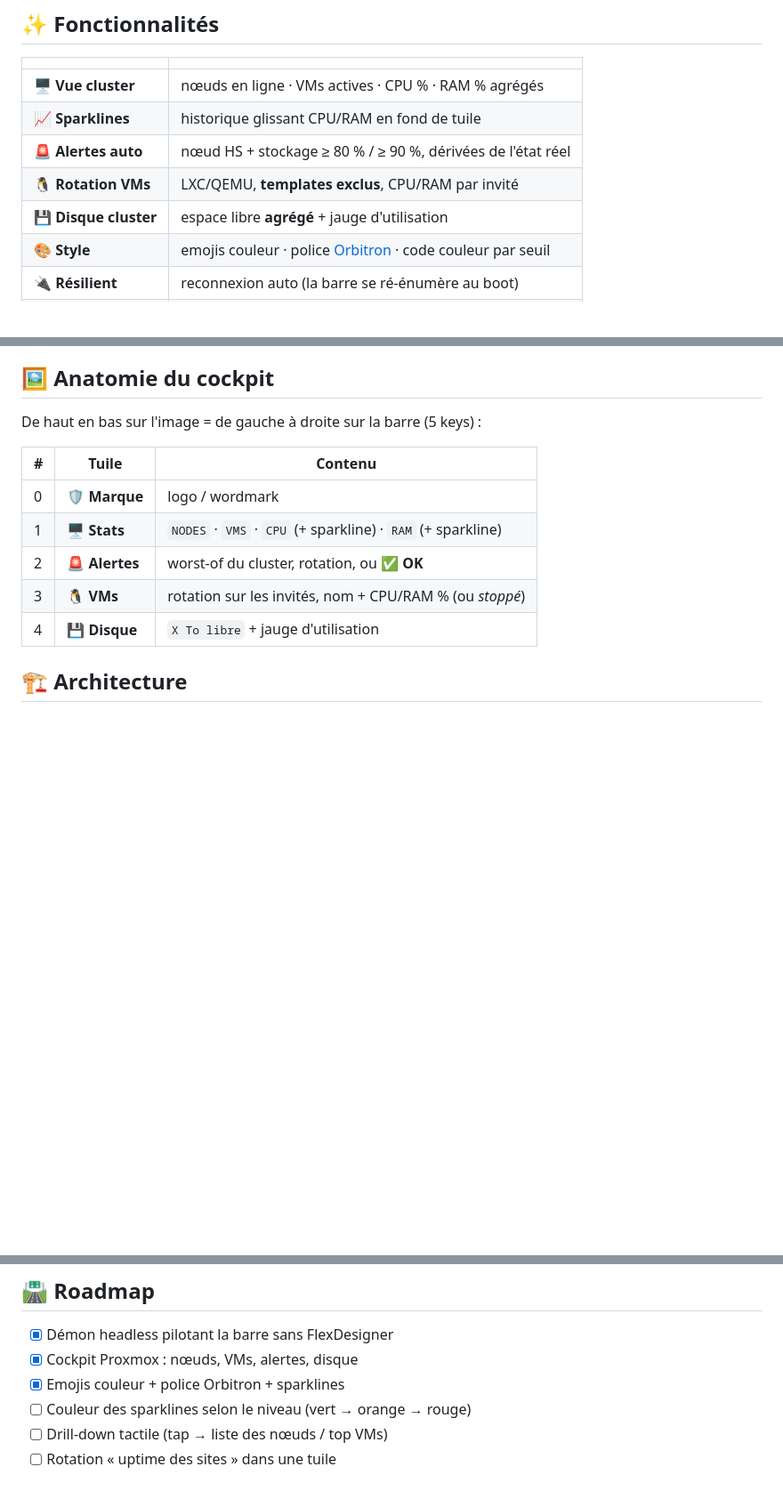
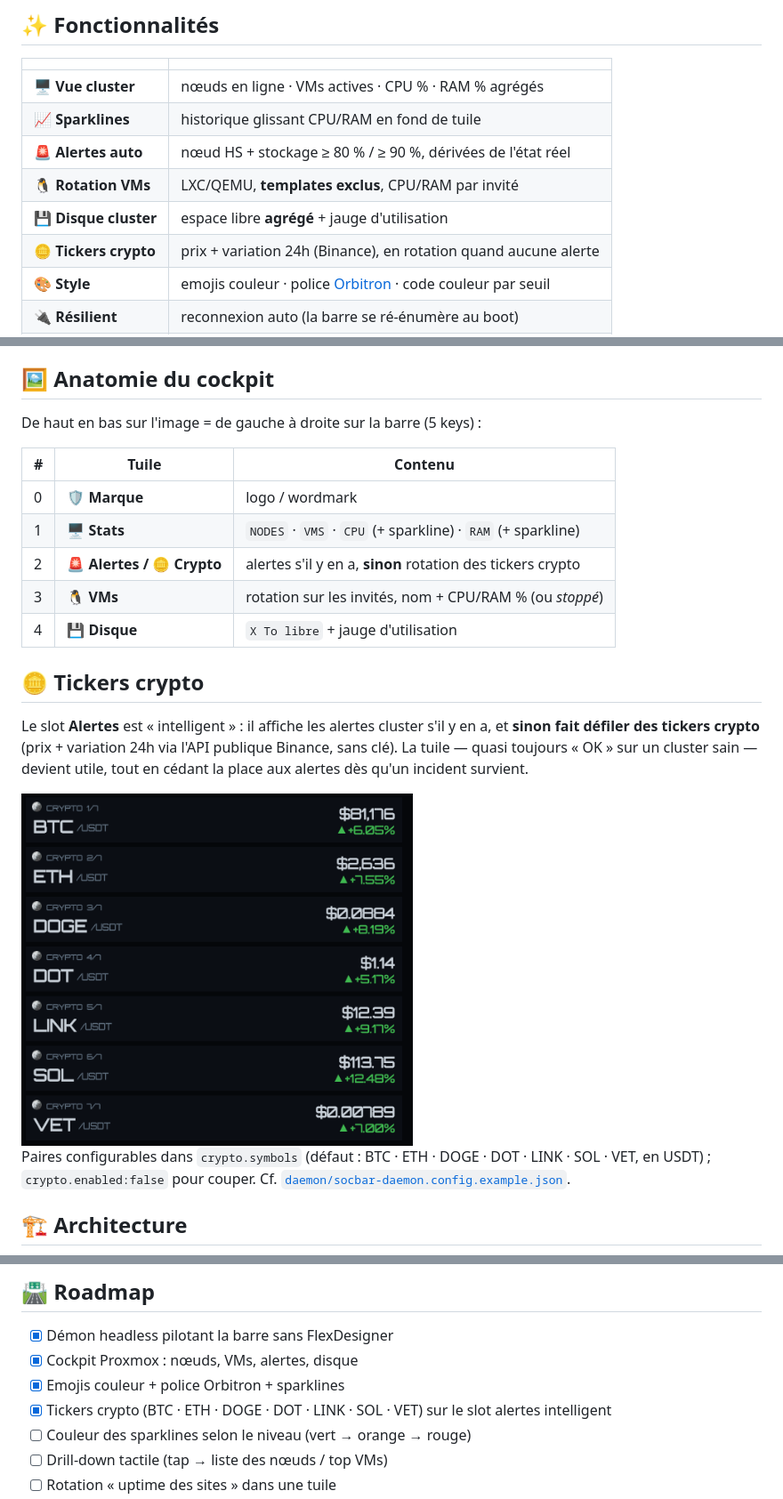
Before and after one commit to Meg4R0M/flexbar-cockpit, a Markdown page: README.md, 3 parts joined by grey strips. Shown at 89% size. Drawn GitHub-style; pictures changed too: assets/crypto.png (added); blank space fills up the shorter version.

```diff
--- a/README.md
+++ b/README.md
@@ -41,6 +41,7 @@ graphique**.
 | 🚨 **Alertes auto** | nœud HS + stockage ≥ 80 % / ≥ 90 %, dérivées de l'état réel |
 | 🐧 **Rotation VMs** | LXC/QEMU, **templates exclus**, CPU/RAM par invité |
 | 💾 **Disque cluster** | espace libre **agrégé** + jauge d'utilisation |
+| 🪙 **Tickers crypto** | prix + variation 24h (Binance), en rotation quand aucune alerte |
 | 🎨 **Style** | emojis couleur · police [Orbitron](https://fonts.google.com/specimen/Orbitron) · code couleur par seuil |
 | 🔌 **Résilient** | reconnexion auto (la barre se ré-énumère au boot) |
 | 🔒 **Lecture seule** | token PVEAuditor — aucune action possible sur le cluster |
@@ -53,9 +54,21 @@ De haut en bas sur l'image = de gauche à droite sur la barre (5 keys) :
 |---|-------|---------|
 | 0 | 🛡 **Marque** | logo / wordmark |
 | 1 | 🖥 **Stats** | `NODES` · `VMS` · `CPU` (+ sparkline) · `RAM` (+ sparkline) |
-| 2 | 🚨 **Alertes** | worst-of du cluster, rotation, ou ✅ **OK** |
+| 2 | 🚨 **Alertes / 🪙 Crypto** | alertes s'il y en a, **sinon** rotation des tickers crypto |
 | 3 | 🐧 **VMs** | rotation sur les invités, nom + CPU/RAM % (ou *stoppé*) |
 | 4 | 💾 **Disque** | `X To libre` + jauge d'utilisation |
+
+## 🪙 Tickers crypto
+
+Le slot **Alertes** est « intelligent » : il affiche les alertes cluster s'il y en a, et **sinon
+fait défiler des tickers crypto** (prix + variation 24h via l'API publique Binance, sans clé).
+La tuile — quasi toujours « OK » sur un cluster sain — devient utile, tout en cédant la place aux
+alertes dès qu'un incident survient.
+
+<img src="assets/crypto.png" width="440" alt="Tickers crypto : symbole, prix, variation 24h">
+
+Paires configurables dans `crypto.symbols` (défaut : BTC · ETH · DOGE · DOT · LINK · SOL · VET, en
+USDT) ; `crypto.enabled:false` pour couper. Cf. [`daemon/socbar-daemon.config.example.json`](daemon/socbar-daemon.config.example.json).
 
 ## 🏗️ Architecture
 
@@ -181,6 +194,7 @@ assets/            captures
 - [x] Démon headless pilotant la barre sans FlexDesigner
 - [x] Cockpit Proxmox : nœuds, VMs, alertes, disque
 - [x] Emojis couleur + police Orbitron + sparklines
+- [x] Tickers crypto (BTC · ETH · DOGE · DOT · LINK · SOL · VET) sur le slot alertes intelligent
 - [ ] Couleur des sparklines selon le niveau (vert → orange → rouge)
 - [ ] Drill-down tactile (tap → liste des nœuds / top VMs)
 - [ ] Rotation « uptime des sites » dans une tuile
```
Also changed, not shown: 5 other files.
